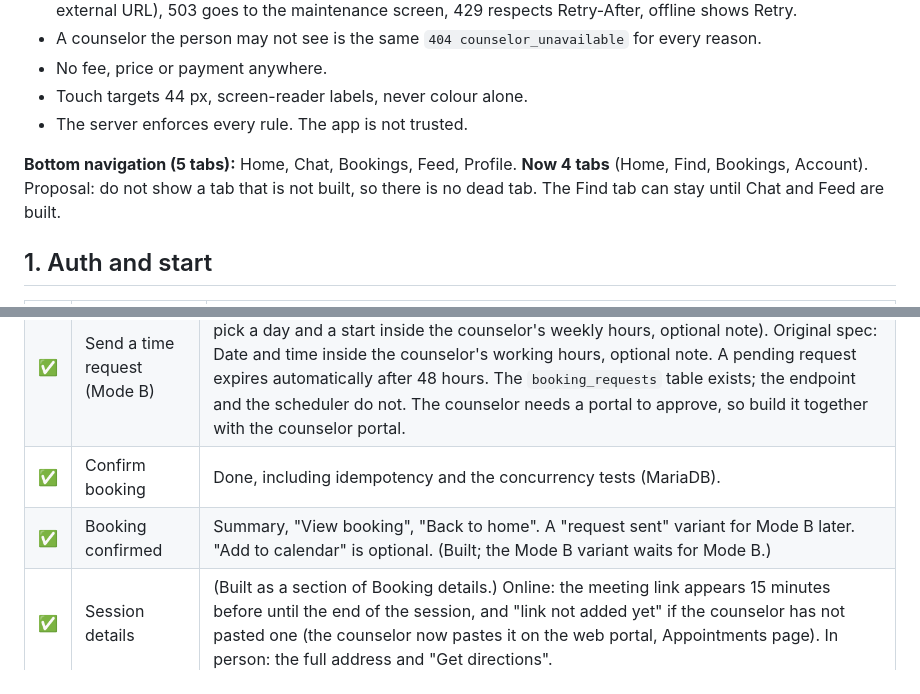
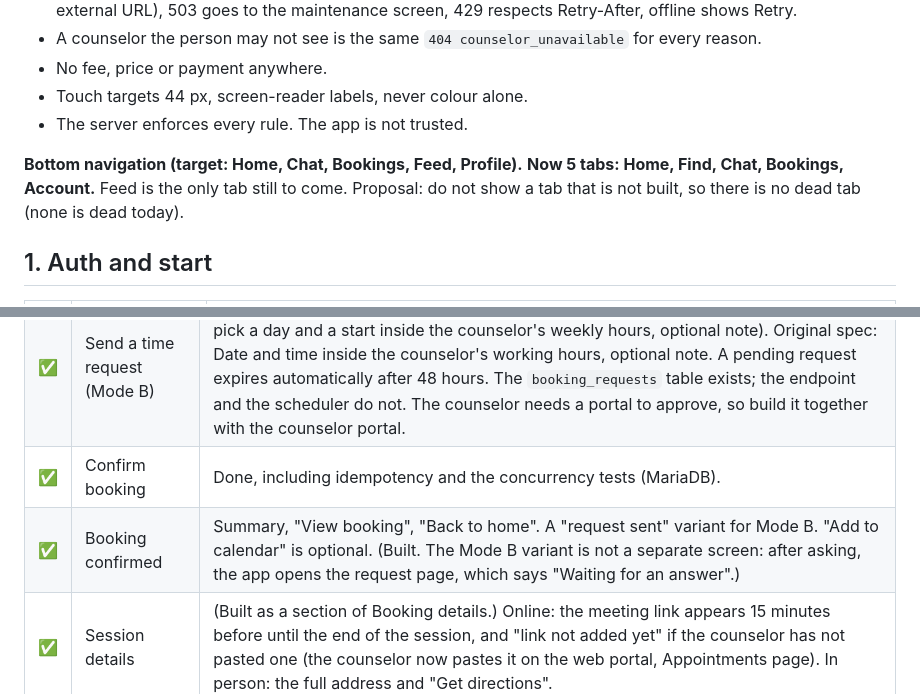
Before and after one commit to muhdammar-azizan/mykaunsel, a Markdown page: docs/APP_SCREENS.md, 2 parts joined by grey strips. GitHub-like rendering.

```diff
--- a/docs/APP_SCREENS.md
+++ b/docs/APP_SCREENS.md
@@ -14,7 +14,7 @@ Status: ✅ built · ⚠️ partly built or a placeholder · ❌ not built.
 - Touch targets 44 px, screen-reader labels, never colour alone.
 - The server enforces every rule. The app is not trusted.
 
-**Bottom navigation (5 tabs):** Home, Chat, Bookings, Feed, Profile. **Now 4 tabs** (Home, Find, Bookings, Account). Proposal: do not show a tab that is not built, so there is no dead tab. The Find tab can stay until Chat and Feed are built.
+**Bottom navigation (target: Home, Chat, Bookings, Feed, Profile).** **Now 5 tabs: Home, Find, Chat, Bookings, Account.** Feed is the only tab still to come. Proposal: do not show a tab that is not built, so there is no dead tab (none is dead today).
 
 ## 1. Auth and start
 
@@ -59,7 +59,7 @@ The only AI component. The API key lives only in the Laravel `.env`; the app nev
 | ✅ | Pick a slot (Mode A) | Done, per the spec and the availability API. |
 | ✅ | Send a time request (Mode B) | **Built** (backend, the counselor's approve and decline on the web, and the app screen: pick a day and a start inside the counselor's weekly hours, optional note). Original spec: Date and time inside the counselor's working hours, optional note. A pending request expires automatically after 48 hours. The `booking_requests` table exists; the endpoint and the scheduler do not. The counselor needs a portal to approve, so build it together with the counselor portal. |
 | ✅ | Confirm booking | Done, including idempotency and the concurrency tests (MariaDB). |
-| ✅ | Booking confirmed | Summary, "View booking", "Back to home". A "request sent" variant for Mode B later. "Add to calendar" is optional. (Built; the Mode B variant waits for Mode B.) |
+| ✅ | Booking confirmed | Summary, "View booking", "Back to home". A "request sent" variant for Mode B. "Add to calendar" is optional. (Built. The Mode B variant is not a separate screen: after asking, the app opens the request page, which says "Waiting for an answer".) |
 | ✅ | Session details | (Built as a section of Booking details.) Online: the meeting link appears 15 minutes before until the end of the session, and "link not added yet" if the counselor has not pasted one (the counselor now pastes it on the web portal, Appointments page). In person: the full address and "Get directions". |
 
 ## 5. My bookings
```
Also changed, not shown: other parts of docs/APP_SCREENS.md (+23 -8 lines).
